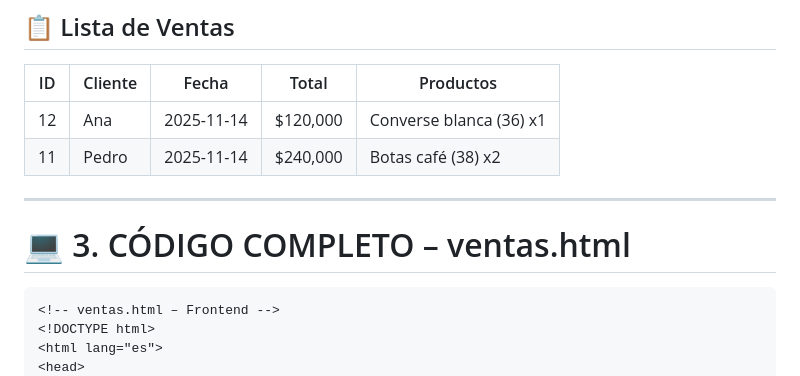
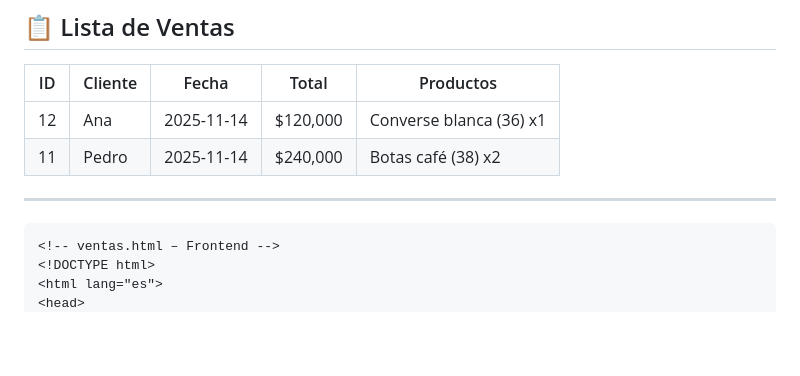
Before and after one commit to sofiapinzon35-art/calzadoRyT, a Markdown page: backend/Lista_de_chequeo.md, the part around the change. Drawn GitHub-style; blank space fills up the shorter version.

Commit message:
Remove 'ventas.html' section from checklist
Removed section header for 'ventas.html' in the checklist.

````diff
--- a/backend/Lista_de_chequeo.md
+++ b/backend/Lista_de_chequeo.md
@@ -87,7 +87,6 @@ WhatsApp ⬇️
 
 ---
 
-# 💻 3. CÓDIGO COMPLETO – ventas.html
 
 ```html
 <!-- ventas.html – Frontend -->
````
